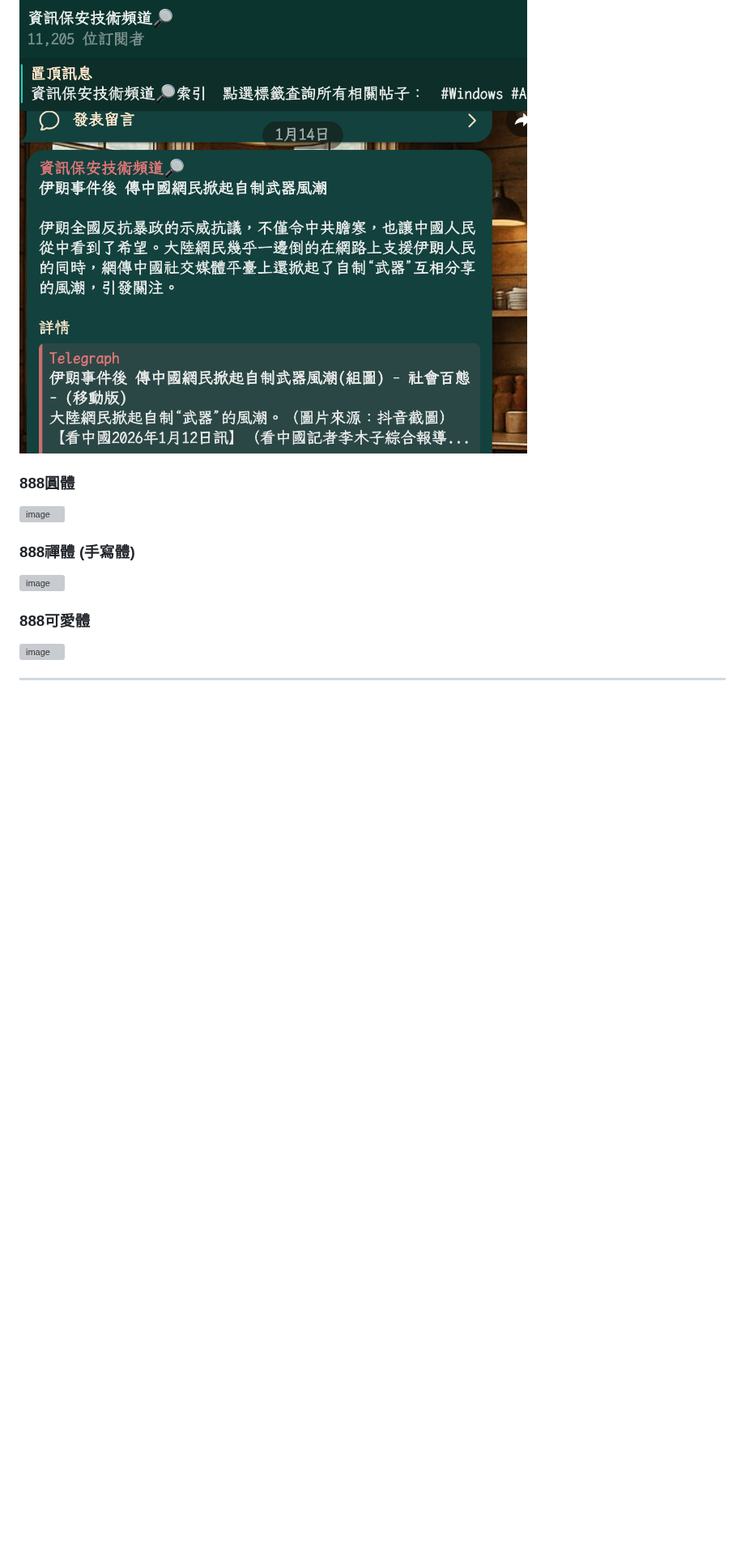
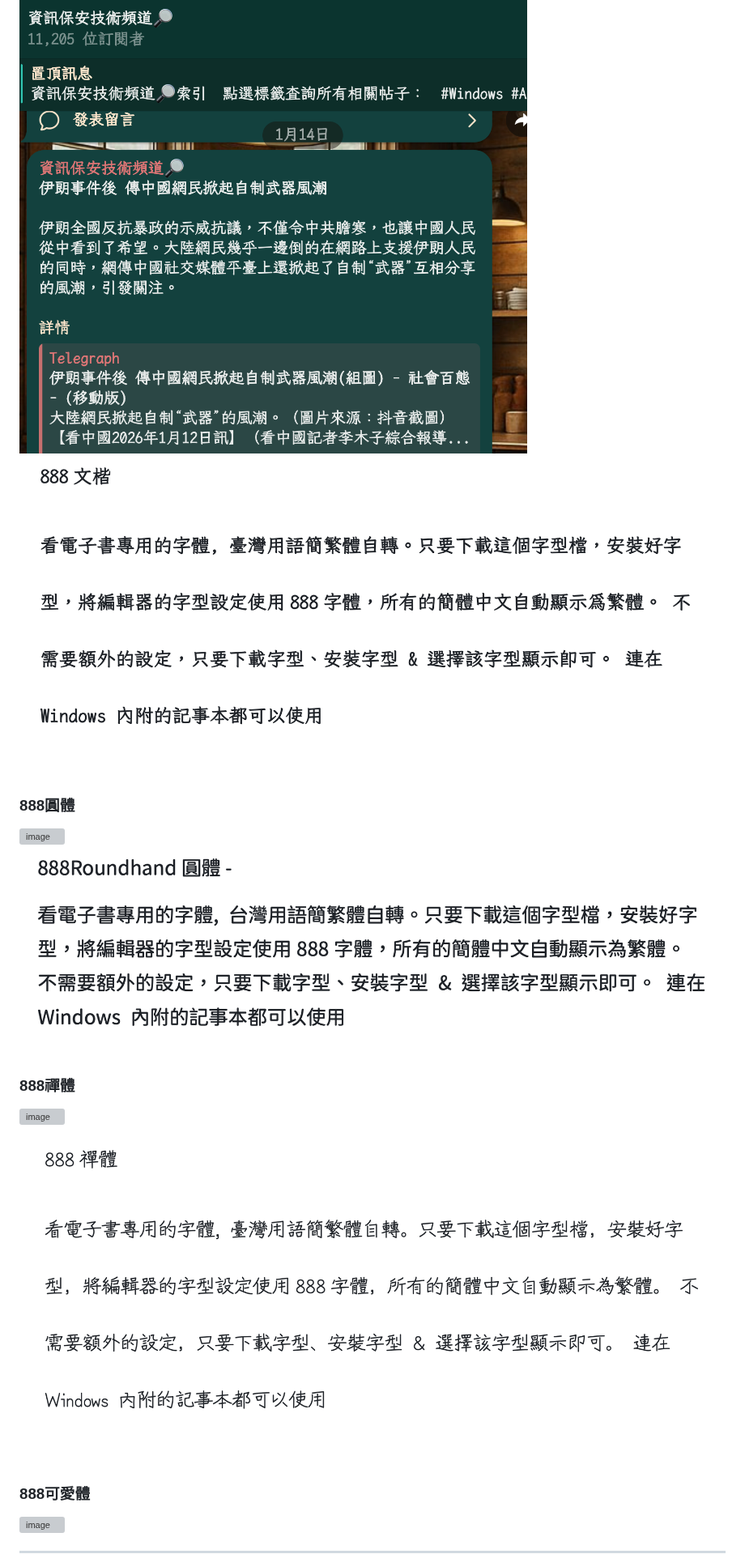
Before and after one commit to tbdavid2019/fonts-TW, a Markdown page: README.md, the part around one of its changes. Shown at 81% size. Rendered like a GitHub page; pictures changed too: image-2.png (added), image-3.png (added), image-4.png (added); blank space fills up the shorter version; grey boxes are pictures that could not be loaded.

Commit message:
demo

```diff
--- a/README.md
+++ b/README.md
@@ -24,11 +29,16 @@
 ### 888文楷
 ![alt text](image.png)
+![alt text](image-4.png)
 
 ### 888圓體
 <img width="676" alt="image" src="https://github.com/tbdavid2019/fonts-TW/assets/56015064/09a9a825-8773-4c34-818a-63d61e231945">
 
-### 888禪體 (手寫體)
+![alt text](image-2.png)
+
+### 888禪體
 <img width="858" alt="image" src="https://github.com/tbdavid2019/fonts-TW/assets/56015064/43130441-75e9-4f53-bbe3-a53c61e44570">
+
+![alt text](image-3.png)
 
 ### 888可愛體
 <img width="858" alt="image" src="https://github.com/tbdavid2019/fonts-TW/assets/56015064/0b558123-b6f9-406b-9785-aceeed8a1bcb">
```
Also changed, not shown: other parts of README.md (+5 -0 lines), image-1.png (added), 3 other files.
